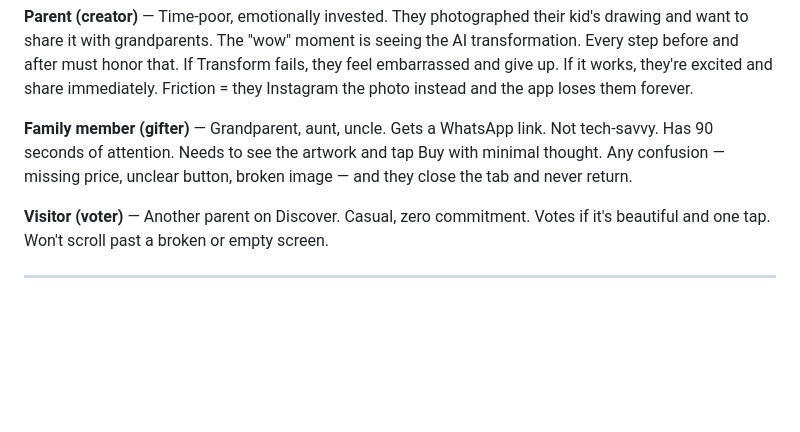
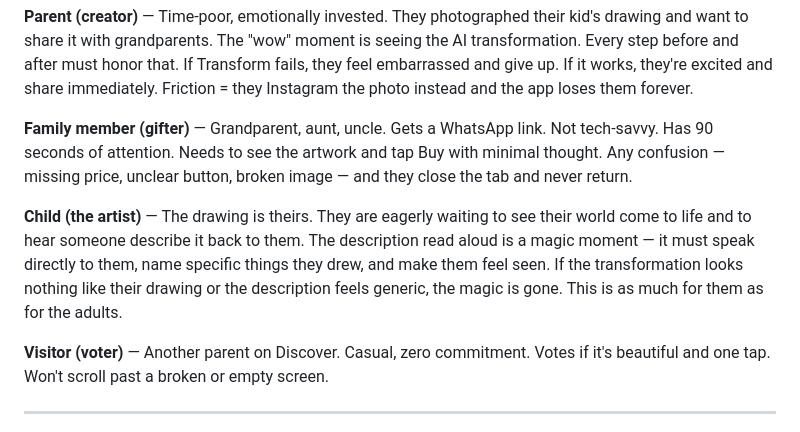
Before and after one commit to tyroneschiff/artmart, a Markdown page: CLAUDE.md, the part around the change. GitHub-like rendering; blank space fills up the shorter version.

Commit message:
chore: add child as primary persona in product empathy
Co-Authored-By: Claude Sonnet 4.6 <noreply@anthropic.com>

```diff
--- a/CLAUDE.md
+++ b/CLAUDE.md
@@ -118,6 +118,8 @@ The crons must reason from user experience, not code. These are the three people
 **Parent (creator)** — Time-poor, emotionally invested. They photographed their kid's drawing and want to share it with grandparents. The "wow" moment is seeing the AI transformation. Every step before and after must honor that. If Transform fails, they feel embarrassed and give up. If it works, they're excited and share immediately. Friction = they Instagram the photo instead and the app loses them forever.
 
 **Family member (gifter)** — Grandparent, aunt, uncle. Gets a WhatsApp link. Not tech-savvy. Has 90 seconds of attention. Needs to see the artwork and tap Buy with minimal thought. Any confusion — missing price, unclear button, broken image — and they close the tab and never return.
+
+**Child (the artist)** — The drawing is theirs. They are eagerly waiting to see their world come to life and to hear someone describe it back to them. The description read aloud is a magic moment — it must speak directly to them, name specific things they drew, and make them feel seen. If the transformation looks nothing like their drawing or the description feels generic, the magic is gone. This is as much for them as for the adults.
 
 **Visitor (voter)** — Another parent on Discover. Casual, zero commitment. Votes if it's beautiful and one tap. Won't scroll past a broken or empty screen.
 
```
